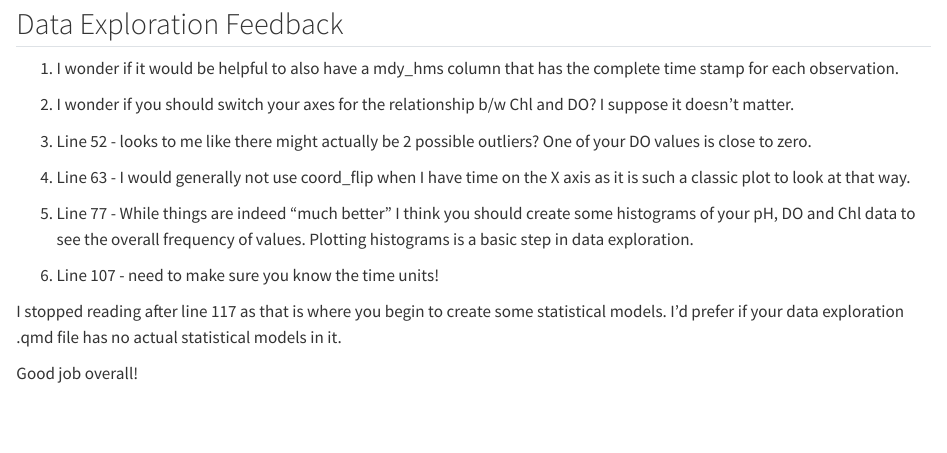
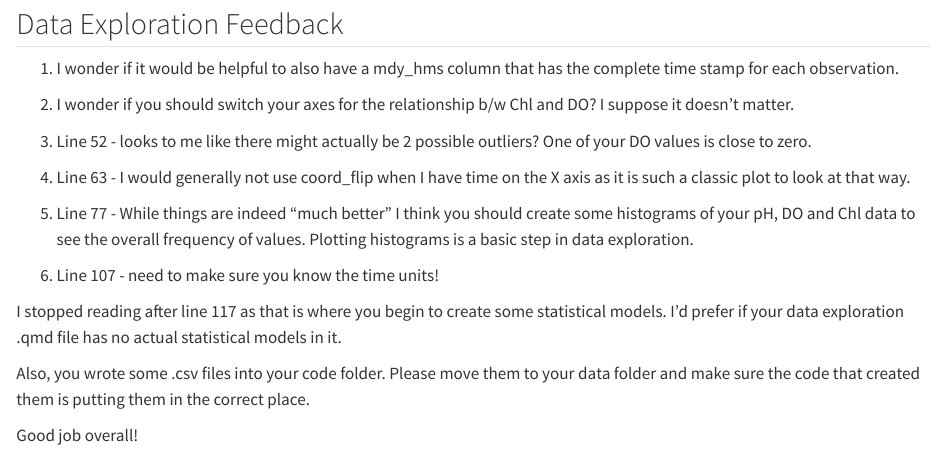
Before and after one commit to melaym22/Layman-Capstone-Project, a Quarto document (code/data-exploration-feedback.qmd): the page in a window 1100 px wide, from 80 px down. Rendered offline with R 4.5, knitr and Pandoc in place of Quarto, with nearby package versions.

Commit message:
more on data exploration feedback - move .csv files

```diff
--- a/code/data-exploration-feedback.qmd
+++ b/code/data-exploration-feedback.qmd
@@ -5,18 +5,21 @@ editor: visual
 ---
 
 ## Data Exploration Feedback
-1. I wonder if it would be helpful to also have a mdy_hms column that has the complete time stamp for each observation.
 
-2. I wonder if you should switch your axes for the relationship b/w Chl and DO? I suppose it doesn't matter.
+1.  I wonder if it would be helpful to also have a mdy_hms column that has the complete time stamp for each observation.
 
-3. Line 52 - looks to me like there might actually be 2 possible outliers? One of your DO values is close to zero.
+2.  I wonder if you should switch your axes for the relationship b/w Chl and DO? I suppose it doesn't matter.
 
-4. Line 63 - I would generally not use coord_flip when I have time on the X axis as it is such a classic plot to look at that way.
+3.  Line 52 - looks to me like there might actually be 2 possible outliers? One of your DO values is close to zero.
 
-5. Line 77 - While things are indeed "much better" I think you should create some histograms of your pH, DO and Chl data to see the overall frequency of values. Plotting histograms is a basic step in data exploration.
+4.  Line 63 - I would generally not use coord_flip when I have time on the X axis as it is such a classic plot to look at that way.
 
-6. Line 107 - need to make sure you know the time units!
+5.  Line 77 - While things are indeed "much better" I think you should create some histograms of your pH, DO and Chl data to see the overall frequency of values. Plotting histograms is a basic step in data exploration.
+
+6.  Line 107 - need to make sure you know the time units!
 
 I stopped reading after line 117 as that is where you begin to create some statistical models. I'd prefer if your data exploration .qmd file has no actual statistical models in it.
 
+Also, you wrote some .csv files into your code folder. Please move them to your data folder and make sure the code that created them is putting them in the correct place.
+
 Good job overall!
```
